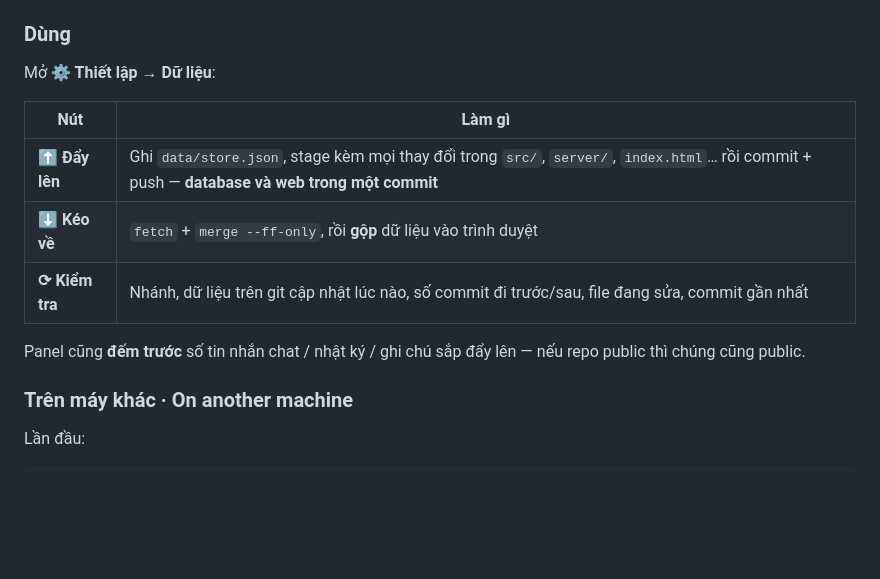
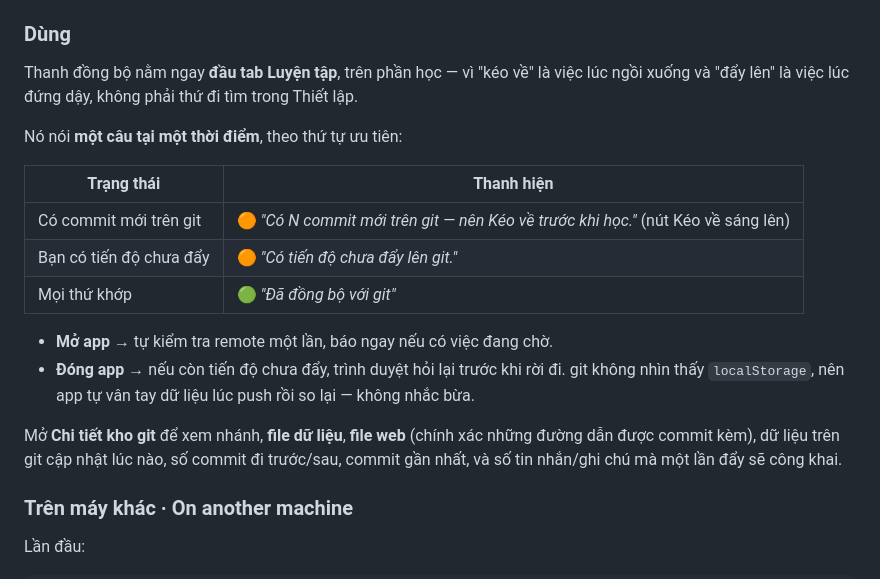
Before and after one commit to cuongngo0806/DSA-Thinking, a Markdown page: README.md, the part around the change. Drawn GitHub-style; blank space fills up the shorter version.

Commit message:
Document the sync bar and its two prompts
Co-Authored-By: Claude Opus 5 <noreply@anthropic.com>

```diff
--- a/README.md
+++ b/README.md
@@ -121,15 +121,20 @@ Nên app đi theo hướng của một **máy chủ cục bộ**: trình duyệt
 
 ### Dùng
 
-Mở **⚙ Thiết lập → Dữ liệu**:
+Thanh đồng bộ nằm ngay **đầu tab Luyện tập**, trên phần học — vì "kéo về" là việc lúc ngồi xuống và "đẩy lên" là việc lúc đứng dậy, không phải thứ đi tìm trong Thiết lập.
 
-| Nút | Làm gì |
+Nó nói **một câu tại một thời điểm**, theo thứ tự ưu tiên:
+
+| Trạng thái | Thanh hiện |
 |---|---|
-| **⬆ Đẩy lên** | Ghi `data/store.json`, stage kèm mọi thay đổi trong `src/`, `server/`, `index.html`… rồi commit + push — **database và web trong một commit** |
-| **⬇ Kéo về** | `fetch` + `merge --ff-only`, rồi **gộp** dữ liệu vào trình duyệt |
-| **⟳ Kiểm tra** | Nhánh, dữ liệu trên git cập nhật lúc nào, số commit đi trước/sau, file đang sửa, commit gần nhất |
+| Có commit mới trên git | 🟠 *"Có N commit mới trên git — nên Kéo về trước khi học."* (nút Kéo về sáng lên) |
+| Bạn có tiến độ chưa đẩy | 🟠 *"Có tiến độ chưa đẩy lên git."* |
+| Mọi thứ khớp | 🟢 *"Đã đồng bộ với git"* |
 
-Panel cũng **đếm trước** số tin nhắn chat / nhật ký / ghi chú sắp đẩy lên — nếu repo public thì chúng cũng public.
+- **Mở app** → tự kiểm tra remote một lần, báo ngay nếu có việc đang chờ.
+- **Đóng app** → nếu còn tiến độ chưa đẩy, trình duyệt hỏi lại trước khi rời đi. git không nhìn thấy `localStorage`, nên app tự vân tay dữ liệu lúc push rồi so lại — không nhắc bừa.
+
+Mở **Chi tiết kho git** để xem nhánh, **file dữ liệu**, **file web** (chính xác những đường dẫn được commit kèm), dữ liệu trên git cập nhật lúc nào, số commit đi trước/sau, commit gần nhất, và số tin nhắn/ghi chú mà một lần đẩy sẽ công khai.
 
 ### Trên máy khác · On another machine
 
```
